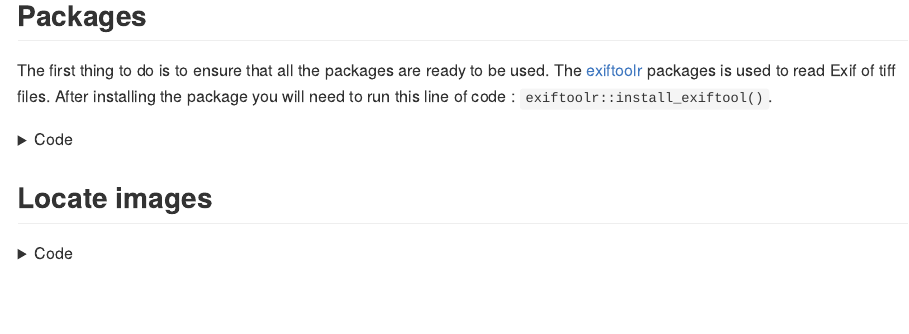
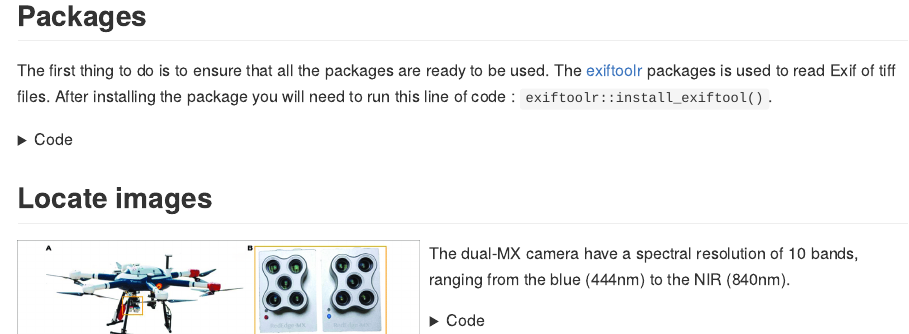
Before and after one commit to SigOiry/Micasense_Processing, a Quarto document (README.qmd): the page in a window 1100 px wide, from 230 px down. The pictures show the output file README.md that the author committed with the source, drawn offline in the style of GitHub; long lines of code are wrapped.

Commit message:
text writing

````diff
--- a/README.qmd
+++ b/README.qmd
@@ -34,6 +34,10 @@ require(terra)
 
 ## Locate images
 
+<img src="img/Bandswv.png" width="400px" height="200px" align="left" style="padding-right:10px;background-color:white;" />
+
+The dual-MX camera have a spectral resolution of 10 bands, ranging from the blue (444nm) to the NIR (840nm).
+
 ```{r}
 #| echo: true
 #| warning: false
````
Also changed, not shown: README.md, img/Bandswv.png (added).
